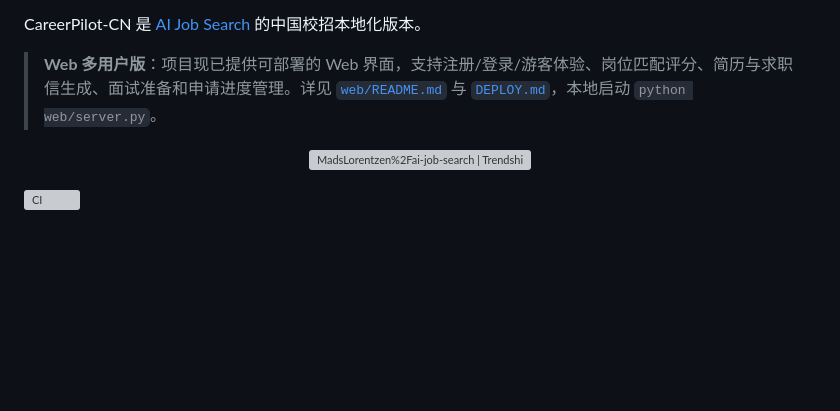
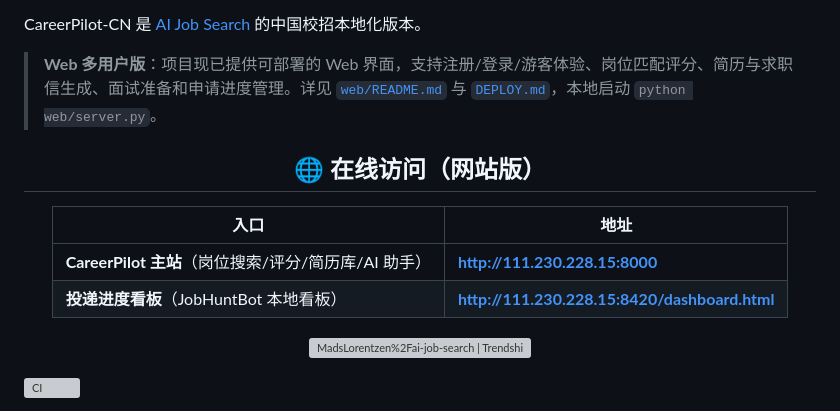
Before and after one commit to 1345815/-AI-JOB-SEARCH, a Markdown page: README.md, the part around the change. GitHub-like rendering; blank space fills up the shorter version; grey boxes are pictures that could not be loaded.

Commit message:
docs: highlight live website access in README

```diff
--- a/README.md
+++ b/README.md
@@ -19,6 +19,17 @@
 CareerPilot-CN 是 [AI Job Search](https://github.com/MadsLorentzen/ai-job-search) 的中国校招本地化版本。
 
 > **Web 多用户版**：项目现已提供可部署的 Web 界面，支持注册/登录/游客体验、岗位匹配评分、简历与求职信生成、面试准备和申请进度管理。详见 [`web/README.md`](web/README.md) 与 [`DEPLOY.md`](DEPLOY.md)，本地启动 `python web/server.py`。
+
+<div align="center">
+
+## 🌐 在线访问（网站版）
+
+| 入口 | 地址 |
+|---|---|
+| **CareerPilot 主站**（岗位搜索/评分/简历库/AI 助手） | **[http://111.230.228.15:8000](http://111.230.228.15:8000)** |
+| **投递进度看板**（JobHuntBot 本地看板） | **[http://111.230.228.15:8420/dashboard.html](http://111.230.228.15:8420/dashboard.html)** |
+
+</div>
 
 <p align="center">
   <a href="https://trendshift.io/repositories/43622?utm_source=trendshift-badge&amp;utm_medium=badge&amp;utm_campaign=badge-trendshift-43622" target="_blank" rel="noopener noreferrer"><img src="https://trendshift.io/api/badge/trendshift/repositories/43622/daily" alt="MadsLorentzen%2Fai-job-search | Trendshift" width="250" height="55"/></a>
```
